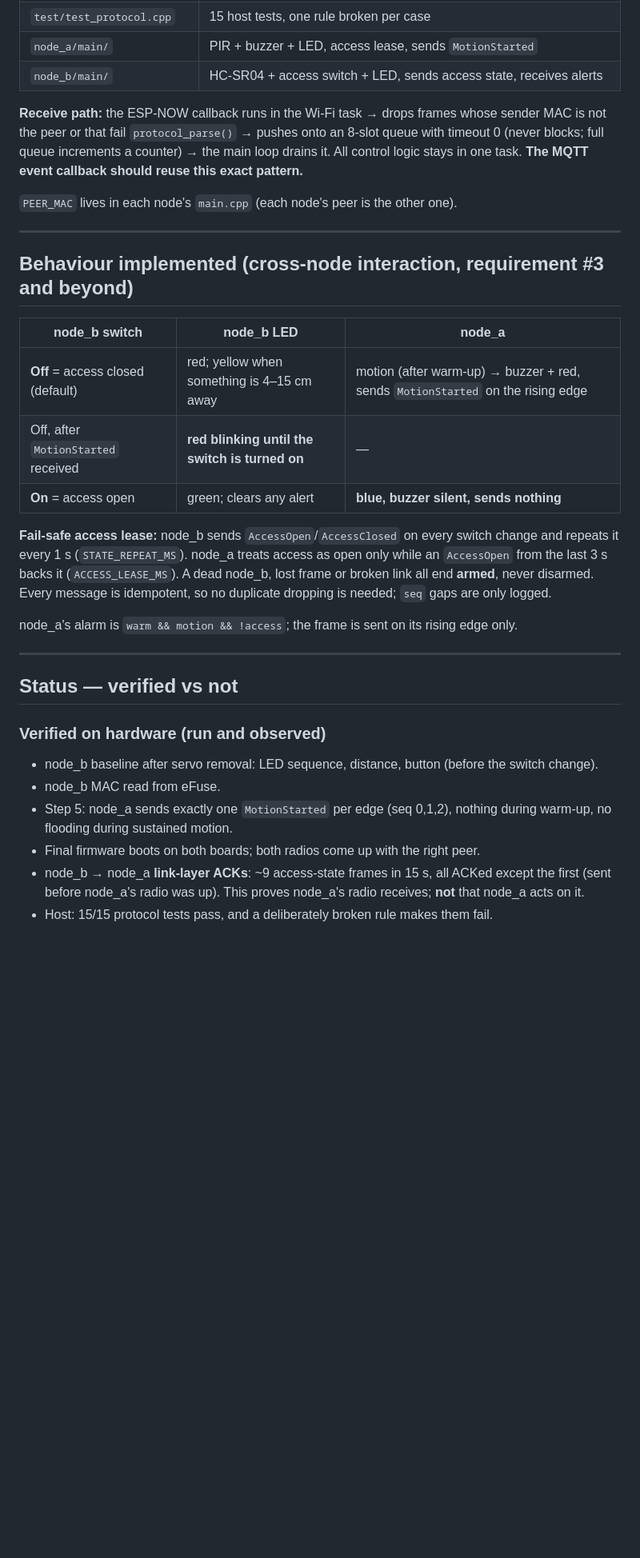
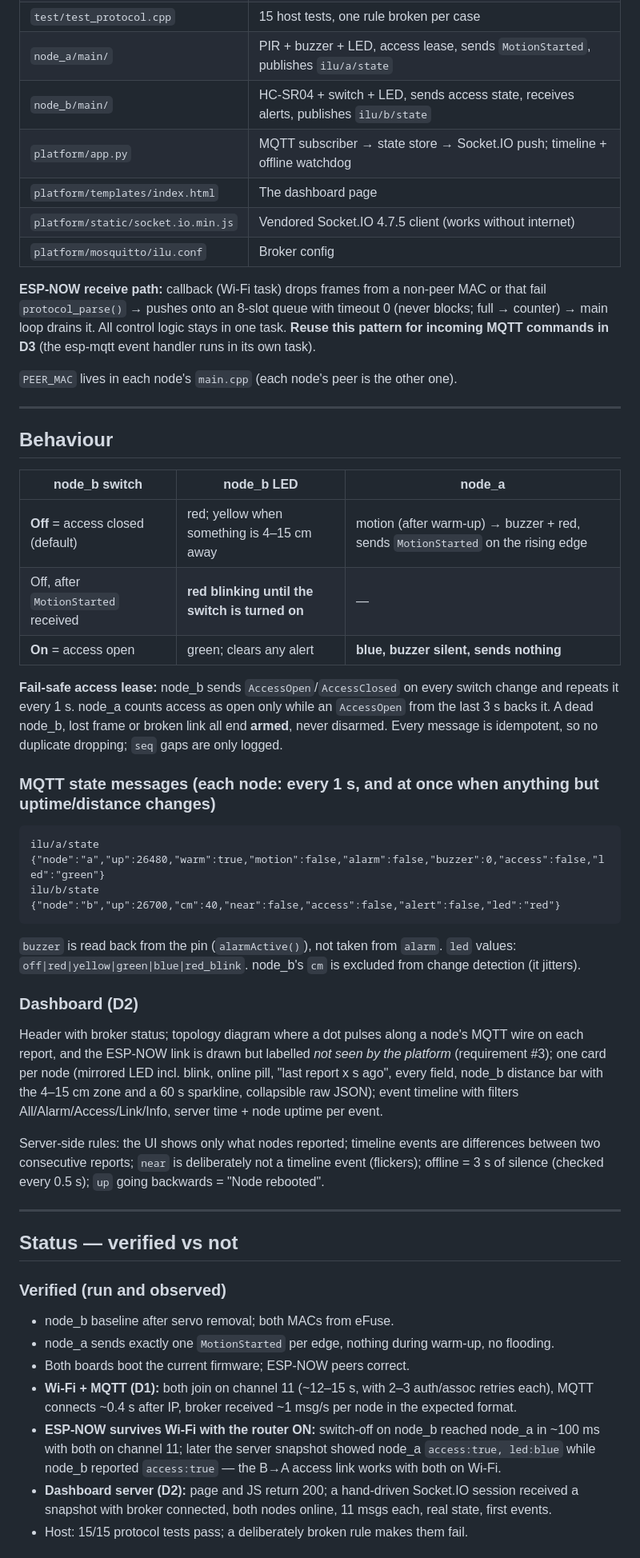
Before and after one commit to Hugo734/ILU, a Markdown page: CLAUDE.md, the part around one of its changes. Shown at 80% size. Drawn GitHub-style; blank space fills up the shorter version.

````diff
--- a/CLAUDE.md
+++ b/CLAUDE.md
@@ -89,17 +114,21 @@ Enough for MQTT, but no longer generous — watch it.
 | `test/test_protocol.cpp` | 15 host tests, one rule broken per case |
-| `node_a/main/` | PIR + buzzer + LED, access lease, sends `MotionStarted` |
-| `node_b/main/` | HC-SR04 + access switch + LED, sends access state, receives alerts |
+| `node_a/main/` | PIR + buzzer + LED, access lease, sends `MotionStarted`, publishes `ilu/a/state` |
+| `node_b/main/` | HC-SR04 + switch + LED, sends access state, receives alerts, publishes `ilu/b/state` |
+| `platform/app.py` | MQTT subscriber → state store → Socket.IO push; timeline + offline watchdog |
+| `platform/templates/index.html` | The dashboard page |
+| `platform/static/socket.io.min.js` | Vendored Socket.IO 4.7.5 client (works without internet) |
+| `platform/mosquitto/ilu.conf` | Broker config |
 
-**Receive path:** the ESP-NOW callback runs in the Wi-Fi task → drops frames whose sender MAC
-is not the peer or that fail `protocol_parse()` → pushes onto an 8-slot queue with timeout 0
-(never blocks; full queue increments a counter) → the main loop drains it. All control logic
-stays in one task. **The MQTT event callback should reuse this exact pattern.**
+**ESP-NOW receive path:** callback (Wi-Fi task) drops frames from a non-peer MAC or that fail
+`protocol_parse()` → pushes onto an 8-slot queue with timeout 0 (never blocks; full → counter) →
+main loop drains it. All control logic stays in one task. **Reuse this pattern for incoming MQTT
+commands in D3** (the esp-mqtt event handler runs in its own task).
 
 `PEER_MAC` lives in each node's `main.cpp` (each node's peer is the other one).
 
 ---
 
-## Behaviour implemented (cross-node interaction, requirement #3 and beyond)
+## Behaviour
 
 | node_b switch | node_b LED | node_a |
 |---|---|---|
@@ -108,24 +137,46 @@ stays in one task. **The MQTT event callback should reuse this exact pattern.**
 | **On** = access open | green; clears any alert | **blue, buzzer silent, sends nothing** |
 
 **Fail-safe access lease:** node_b sends `AccessOpen`/`AccessClosed` on every switch change and
-repeats it every 1 s (`STATE_REPEAT_MS`). node_a treats access as open only while an `AccessOpen`
-from the last 3 s backs it (`ACCESS_LEASE_MS`). A dead node_b, lost frame or broken link all end
-**armed**, never disarmed. Every message is idempotent, so no duplicate dropping is needed;
-`seq` gaps are only logged.
+repeats it every 1 s. node_a counts access as open only while an `AccessOpen` from the last 3 s
+backs it. A dead node_b, lost frame or broken link all end **armed**, never disarmed. Every
+message is idempotent, so no duplicate dropping; `seq` gaps are only logged.
 
-node_a's alarm is `warm && motion && !access`; the frame is sent on its rising edge only.
+### MQTT state messages (each node: every 1 s, and at once when anything but uptime/distance changes)
+
+```
+ilu/a/state {"node":"a","up":26480,"warm":true,"motion":false,"alarm":false,"buzzer":0,"access":false,"led":"green"}
+ilu/b/state {"node":"b","up":26700,"cm":40,"near":false,"access":false,"alert":false,"led":"red"}
+```
+
+`buzzer` is read back from the pin (`alarmActive()`), not taken from `alarm`. `led` values:
+`off|red|yellow|green|blue|red_blink`. node_b's `cm` is excluded from change detection (it jitters).
+
+### Dashboard (D2)
+
+Header with broker status; topology diagram where a dot pulses along a node's MQTT wire on each
+report, and the ESP-NOW link is drawn but labelled *not seen by the platform* (requirement #3);
+one card per node (mirrored LED incl. blink, online pill, "last report x s ago", every field,
+node_b distance bar with the 4–15 cm zone and a 60 s sparkline, collapsible raw JSON); event
+timeline with filters All/Alarm/Access/Link/Info, server time + node uptime per event.
+
+Server-side rules: the UI shows only what nodes reported; timeline events are differences between
+two consecutive reports; `near` is deliberately not a timeline event (flickers); offline = 3 s of
+silence (checked every 0.5 s); `up` going backwards = "Node rebooted".
 
 ---
 
 ## Status — verified vs not
 
-### Verified on hardware (run and observed)
-- node_b baseline after servo removal: LED sequence, distance, button (before the switch change).
-- node_b MAC read from eFuse.
-- Step 5: node_a sends exactly one `MotionStarted` per edge (seq 0,1,2), nothing during warm-up,
-  no flooding during sustained motion.
-- Final firmware boots on both boards; both radios come up with the right peer.
-- node_b → node_a **link-layer ACKs**: ~9 access-state frames in 15 s, all ACKed except the first
-  (sent before node_a's radio was up). This proves node_a's radio receives; **not** that node_a acts on it.
-- Host: 15/15 protocol tests pass, and a deliberately broken rule makes them fail.
+### Verified (run and observed)
+- node_b baseline after servo removal; both MACs from eFuse.
+- node_a sends exactly one `MotionStarted` per edge, nothing during warm-up, no flooding.
+- Both boards boot the current firmware; ESP-NOW peers correct.
+- **Wi-Fi + MQTT (D1):** both join on channel 11 (~12–15 s, with 2–3 auth/assoc retries each),
+  MQTT connects ~0.4 s after IP, broker received ~1 msg/s per node in the expected format.
+- **ESP-NOW survives Wi-Fi with the router ON:** switch-off on node_b reached node_a in ~100 ms
+  with both on channel 11; later the server snapshot showed node_a `access:true, led:blue`
+  while node_b reported `access:true` — the B→A access link works with both on Wi-Fi.
+- **Dashboard server (D2):** page and JS return 200; a hand-driven Socket.IO session received a
+  snapshot with broker connected, both nodes online, 11 msgs each, real state, first events.
+- Host: 15/15 protocol tests pass; a deliberately broken rule makes them fail.
 
````
Also changed, not shown: other parts of CLAUDE.md (+91 -55 lines).
